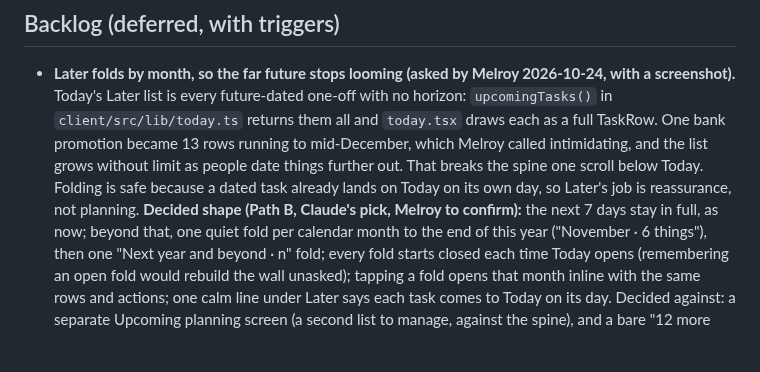
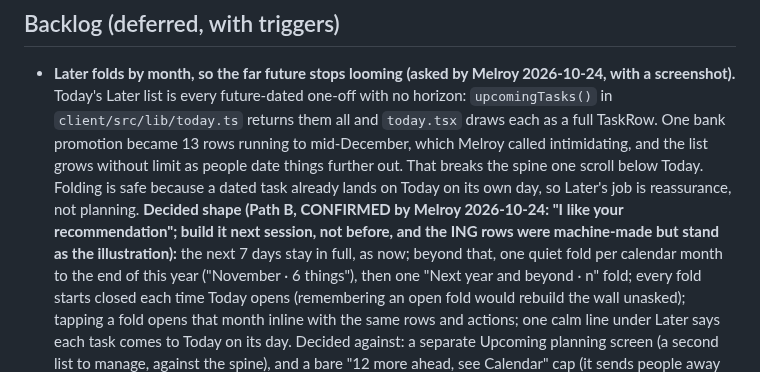
Before and after one commit to melroyds/doubledone, a Markdown page: BUILD-PLAN.md, the part around the change. Drawn GitHub-style; blank space fills up the shorter version.

Commit message:
docs(backlog): Melroy confirmed the Later folds shape, to build next session
Co-Authored-By: Claude Opus 5.5 <noreply@anthropic.com>

```diff
--- a/BUILD-PLAN.md
+++ b/BUILD-PLAN.md
@@ -208,7 +208,7 @@ the ladder is fixed and readable, never randomised.
   them all and `today.tsx` draws each as a full TaskRow. One bank promotion became 13 rows running to mid-December,
   which Melroy called intimidating, and the list grows without limit as people date things further out. That breaks
   the spine one scroll below Today. Folding is safe because a dated task already lands on Today on its own day, so
-  Later's job is reassurance, not planning. **Decided shape (Path B, Claude's pick, Melroy to confirm):** the next 7
+  Later's job is reassurance, not planning. **Decided shape (Path B, CONFIRMED by Melroy 2026-10-24: "I like your recommendation"; build it next session, not before, and the ING rows were machine-made but stand as the illustration):** the next 7
   days stay in full, as now; beyond that, one quiet fold per calendar month to the end of this year ("November · 6
   things"), then one "Next year and beyond · n" fold; every fold starts closed each time Today opens (remembering an
   open fold would rebuild the wall unasked); tapping a fold opens that month inline with the same rows and actions;
```
